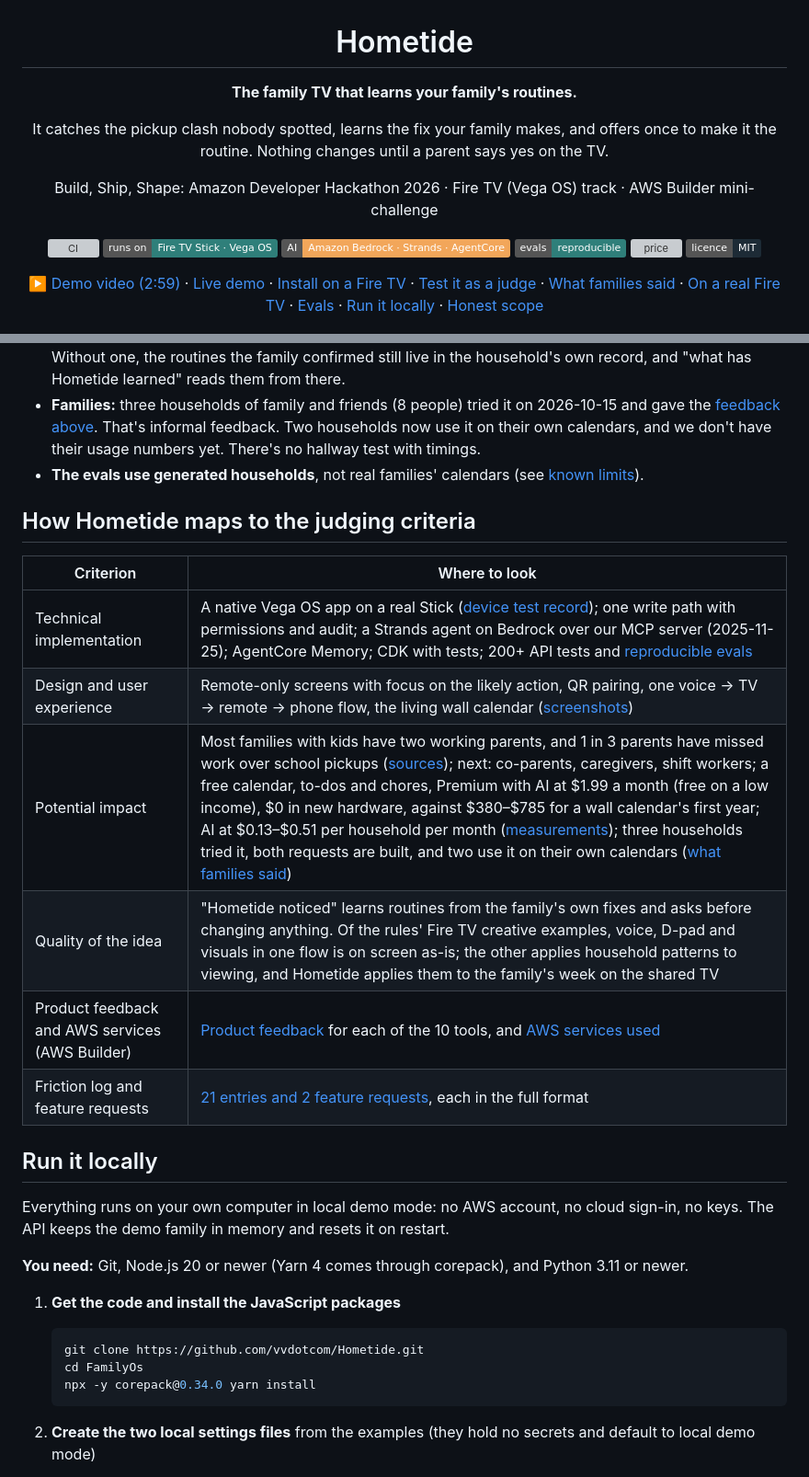
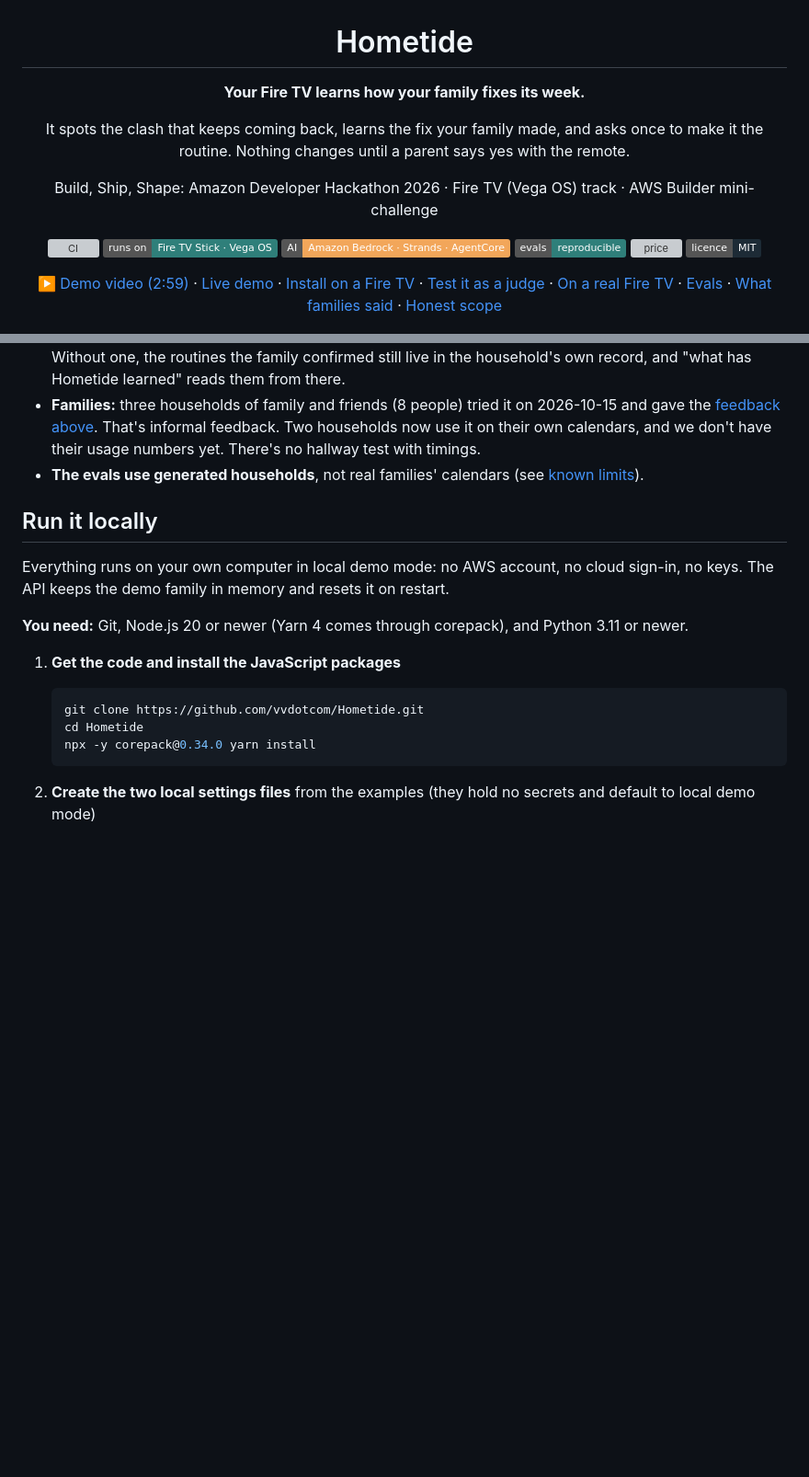
Before and after one commit to vvdotcom/FamilyOs, a Markdown page: README.md, 2 parts joined by grey strips. Shown at 92% size. GitHub-like rendering; badges without logos; blank space fills up the shorter version; grey boxes are pictures that could not be loaded.

````diff
--- a/README.md
+++ b/README.md
@@ -2,16 +2,16 @@
 
 # Hometide
 
-**The family TV that learns your family's routines.**
+**Your Fire TV learns how your family fixes its week.**
 
-It catches the pickup clash nobody spotted, learns the fix your family makes, and offers once to make it the
-routine. Nothing changes until a parent says yes on the TV.
+It spots the clash that keeps coming back, learns the fix your family made, and asks once to make it the routine.
+Nothing changes until a parent says yes with the remote.
 
 Build, Ship, Shape: Amazon Developer Hackathon 2026 · Fire TV (Vega OS) track · AWS Builder mini-challenge
 
 [![CI](https://github.com/vvdotcom/Hometide/actions/workflows/ci.yml/badge.svg)](https://github.com/vvdotcom/Hometide/actions/workflows/ci.yml) [![runs on](https://img.shields.io/badge/runs%20on-Fire%20TV%20Stick%20%C2%B7%20Vega%20OS-2F7F7A)](#on-a-real-fire-tv) [![AI](https://img.shields.io/badge/AI-Amazon%20Bedrock%20%C2%B7%20Strands%20%C2%B7%20AgentCore-F2A65A)](#aws-services-used) [![evals](https://img.shields.io/badge/evals-reproducible-2F7F7A)](#evals) [![price](https://img.shields.io/badge/price-free%20%C2%B7%20Premium%20%241.99%2Fmo-2F7F7A)](#why-the-tv) [![licence](https://img.shields.io/badge/licence-MIT-1D2B36)](./LICENSE)
 
-[▶️ Demo video (2:59)](https://www.youtube.com/watch?v=qVUTSU2Ip6w) · [Live demo](https://hometide.up.railway.app/app/) · [Install on a Fire TV](https://github.com/vvdotcom/Hometide/releases/tag/v1.0.1) · [Test it as a judge](#testing-it-as-a-judge) · [What families said](#what-families-said) · [On a real Fire TV](#on-a-real-fire-tv) · [Evals](#evals) · [Run it locally](#run-it-locally) · [Honest scope](#honest-scope)
+[▶️ Demo video (2:59)](https://www.youtube.com/watch?v=qVUTSU2Ip6w) · [Live demo](https://hometide.up.railway.app/app/) · [Install on a Fire TV](https://github.com/vvdotcom/Hometide/releases/tag/v1.0.1) · [Test it as a judge](#testing-it-as-a-judge) · [On a real Fire TV](#on-a-real-fire-tv) · [Evals](#evals) · [What families said](#what-families-said) · [Honest scope](#honest-scope)
 
 <a href="https://www.youtube.com/watch?v=qVUTSU2Ip6w"><img src="./docs/images/readme/banner.jpg" alt="Hometide on a real Fire TV Stick: a pickup conflict, and 'Hometide noticed: make Lindsey the usual Emma pickup?'" width="100%"></a>
 
@@ -404,17 +405,6 @@ What is real today, and what isn't yet:
   calendars, and we don't have their usage numbers yet. There's no hallway test with timings.
 - **The evals use generated households**, not real families' calendars (see [known limits](./docs/EVALS.md#known-limits)).
 
-## How Hometide maps to the judging criteria
-
-| Criterion | Where to look |
-|---|---|
-| Technical implementation | A native Vega OS app on a real Stick ([device test record](./docs/DEVICE_TESTING.md#fire-tv-device-test-record)); one write path with permissions and audit; a Strands agent on Bedrock over our MCP server (2025-11-25); AgentCore Memory; CDK with tests; 200+ API tests and [reproducible evals](#evals) |
-| Design and user experience | Remote-only screens with focus on the likely action, QR pairing, one voice → TV → remote → phone flow, the living wall calendar ([screenshots](#screenshots)) |
-| Potential impact | Most families with kids have two working parents, and 1 in 3 parents have missed work over school pickups ([sources](#the-problem-and-who-its-for)); next: co-parents, caregivers, shift workers; a free calendar, to-dos and chores, Premium with AI at $1.99 a month (free on a low income), $0 in new hardware, against $380–$785 for a wall calendar's first year; AI at $0.13–$0.51 per household per month ([measurements](./docs/MEASUREMENTS.md#measurements)); three households tried it, both requests are built, and two use it on their own calendars ([what families said](#what-families-said)) |
-| Quality of the idea | "Hometide noticed" learns routines from the family's own fixes and asks before changing anything. Of the rules' Fire TV creative examples, voice, D-pad and visuals in one flow is on screen as-is; the other applies household patterns to viewing, and Hometide applies them to the family's week on the shared TV |
-| Product feedback and AWS services (AWS Builder) | [Product feedback](./docs/PRODUCT_FEEDBACK.md) for each of the 10 tools, and [AWS services used](#aws-services-used) |
-| Friction log and feature requests | [21 entries and 2 feature requests](./docs/FRICTION_LOG.md), each in the full format |
-
 ## Run it locally
 
 Everything runs on your own computer in local demo mode: no AWS account, no cloud sign-in, no keys. The API keeps
@@ -426,7 +416,7 @@ the demo family in memory and resets it on restart.
 
    ```bash
    git clone https://github.com/vvdotcom/Hometide.git
-   cd FamilyOs
+   cd Hometide
    npx -y corepack@0.34.0 yarn install
    ```
 
````
Also changed, not shown: other parts of README.md (+73 -72 lines).
